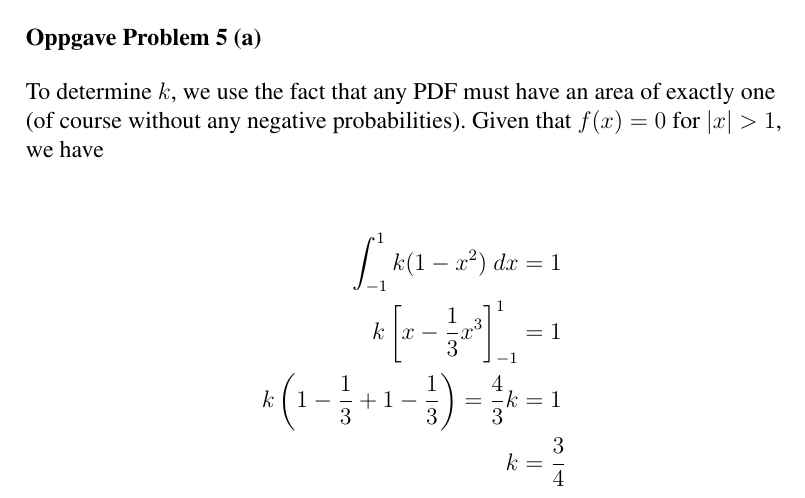
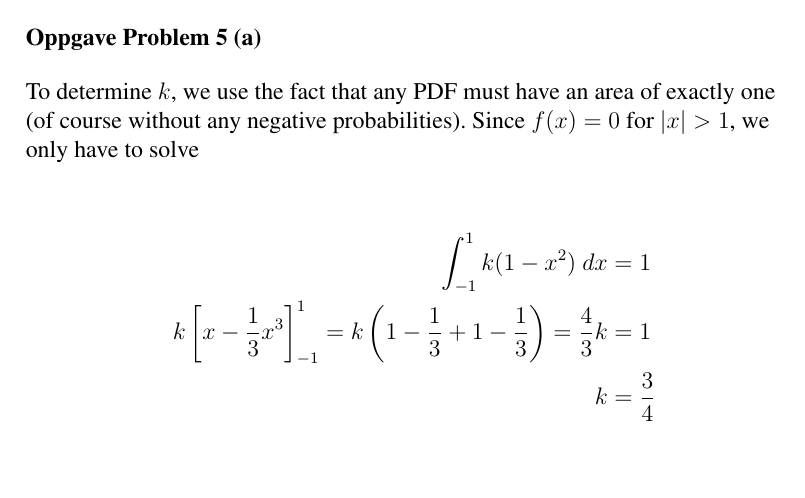
Before and after one commit to cslarsen/skole-sta510, a LaTeX document (ex1.tex): part of page 1 of 2, cut so that both start at the same text, the shorter picture padded with empty space. Compiled offline with pdfLaTeX.

Commit message:
Correction

```diff
--- a/ex1.tex
+++ b/ex1.tex
@@ -24,14 +24,14 @@
 
 \oppgave{Problem 5 (a)}
 To determine $k$, we use the fact that any PDF must have an area of exactly one
-(of course without any negative probabilities). Given that $f(x) = 0$ for $|x|
-> 1$, we have
+(of course without any negative probabilities). Since $f(x) = 0$ for $|x|
+> 1$, we only have to solve
 
 \begin{align*}
   \int_{-1}^{1}{k(1-x^2)~dx} &= 1 \\
-  k\left[ x - \frac{1}{3}{x^3} \right]_{-1}^{1} &= 1 \\
+  k\left[ x - \frac{1}{3}{x^3} \right]_{-1}^{1} =
   k\left( 1 - \frac{1}{3} + 1 - \frac{1}{3} \right) = \frac{4}{3}k &= 1 \\
-  k &= \frac{3}{4}
+   k &= \frac{3}{4}
 \end{align*}
 
 \oppgave{Problem 5 (b)}
```
